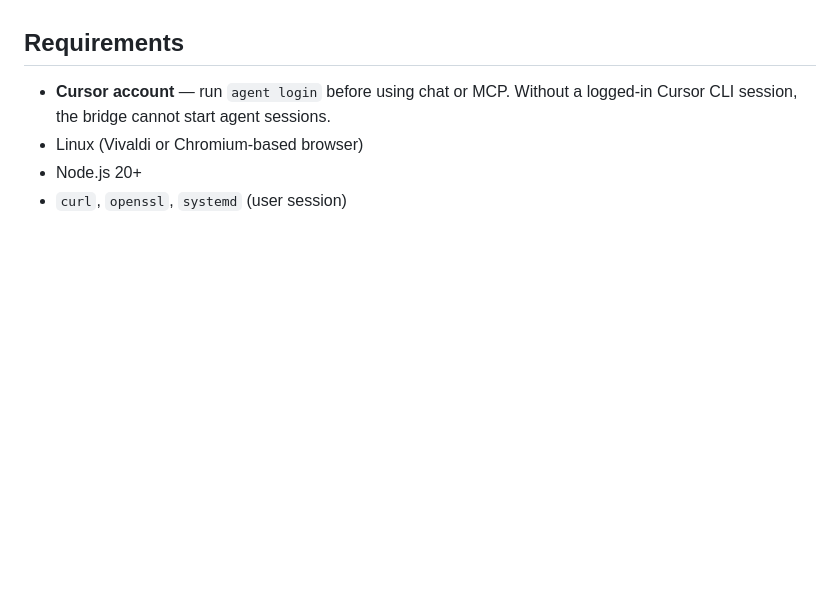
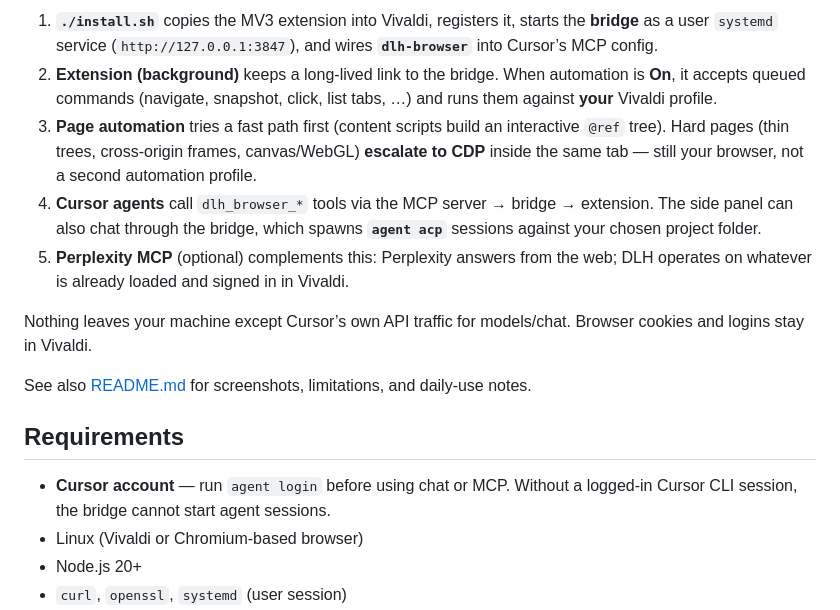
Before and after one commit to platysonique/DaddysLittleHelper, a Markdown page: INSTALL.md, the part around one of its changes. GitHub-like rendering; blank space fills up the shorter version.

```diff
--- a/INSTALL.md
+++ b/INSTALL.md
@@ -12,3 +40,12 @@ When `install.sh` finishes, it prints **FINISHED — you can close this terminal
+1. **`./install.sh`** copies the MV3 extension into Vivaldi, registers it, starts the **bridge** as a user `systemd` service (`http://127.0.0.1:3847`), and wires **`dlh-browser`** into Cursor’s MCP config.
+2. **Extension (background)** keeps a long-lived link to the bridge. When automation is **On**, it accepts queued commands (navigate, snapshot, click, list tabs, …) and runs them against **your** Vivaldi profile.
+3. **Page automation** tries a fast path first (content scripts build an interactive `@ref` tree). Hard pages (thin trees, cross-origin frames, canvas/WebGL) **escalate to CDP** inside the same tab — still your browser, not a second automation profile.
+4. **Cursor agents** call `dlh_browser_*` tools via the MCP server → bridge → extension. The side panel can also chat through the bridge, which spawns **`agent acp`** sessions against your chosen project folder.
+5. **Perplexity MCP** (optional) complements this: Perplexity answers from the web; DLH operates on whatever is already loaded and signed in in Vivaldi.
+
+Nothing leaves your machine except Cursor’s own API traffic for models/chat. Browser cookies and logins stay in Vivaldi.
+
+See also [README.md](README.md) for screenshots, limitations, and daily-use notes.
 
 ## Requirements
 
```
Also changed, not shown: other parts of INSTALL.md (+28 -0 lines).
